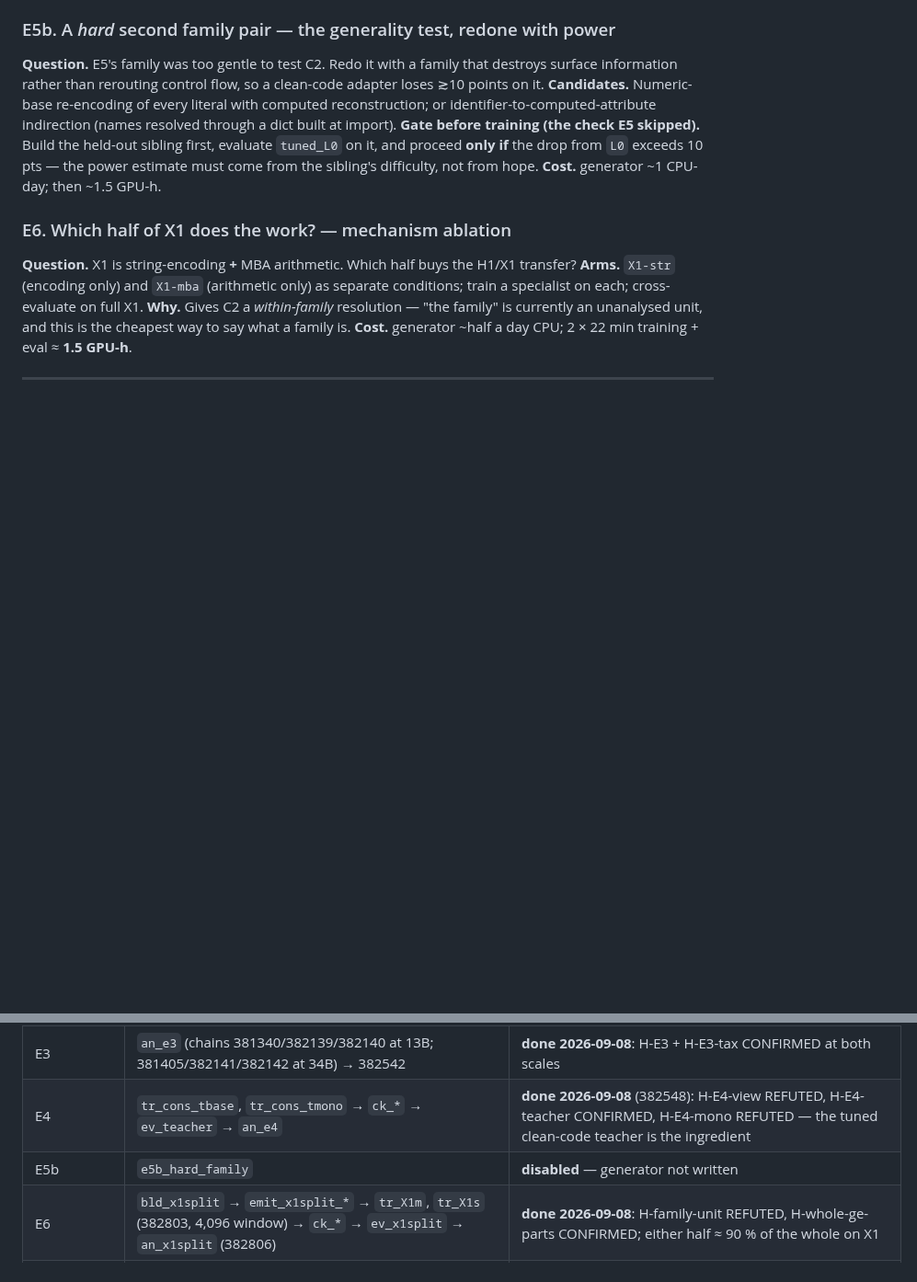
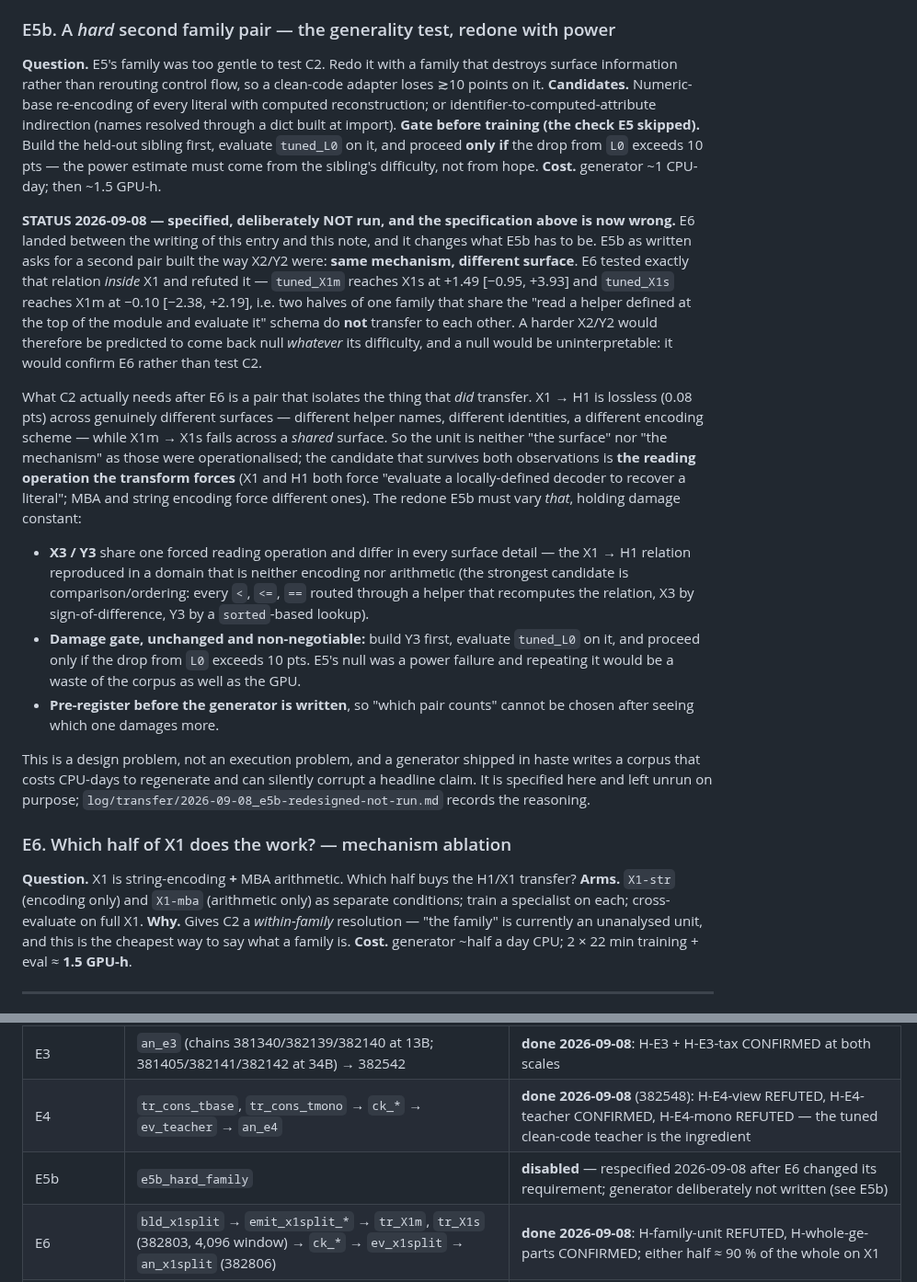
Before and after one commit to NietZteiN/obtune, a Markdown page: docs/PAPER_EXPERIMENTS.md, 2 parts joined by grey strips. Shown at 92% size. Drawn GitHub-style; blank space fills up the shorter version.

```diff
--- a/docs/PAPER_EXPERIMENTS.md
+++ b/docs/PAPER_EXPERIMENTS.md
@@ -114,6 +114,37 @@ identifier-to-computed-attribute indirection (names resolved through a dict buil
 `tuned_L0` on it, and proceed **only if** the drop from `L0` exceeds 10 pts — the power estimate
 must come from the sibling's difficulty, not from hope.
 **Cost.** generator ~1 CPU-day; then ~1.5 GPU-h.
+
+**STATUS 2026-09-08 — specified, deliberately NOT run, and the specification above is now wrong.**
+E6 landed between the writing of this entry and this note, and it changes what E5b has to be. E5b as
+written asks for a second pair built the way X2/Y2 were: **same mechanism, different surface**. E6
+tested exactly that relation *inside* X1 and refuted it — `tuned_X1m` reaches X1s at +1.49
+[−0.95, +3.93] and `tuned_X1s` reaches X1m at −0.10 [−2.38, +2.19], i.e. two halves of one family
+that share the "read a helper defined at the top of the module and evaluate it" schema do **not**
+transfer to each other. A harder X2/Y2 would therefore be predicted to come back null *whatever* its
+difficulty, and a null would be uninterpretable: it would confirm E6 rather than test C2.
+
+What C2 actually needs after E6 is a pair that isolates the thing that *did* transfer. X1 → H1 is
+lossless (0.08 pts) across genuinely different surfaces — different helper names, different
+identities, a different encoding scheme — while X1m → X1s fails across a *shared* surface. So the
+unit is neither "the surface" nor "the mechanism" as those were operationalised; the candidate that
+survives both observations is **the reading operation the transform forces** (X1 and H1 both force
+"evaluate a locally-defined decoder to recover a literal"; MBA and string encoding force different
+ones). The redone E5b must vary *that*, holding damage constant:
+
+  * **X3 / Y3** share one forced reading operation and differ in every surface detail — the X1 → H1
+    relation reproduced in a domain that is neither encoding nor arithmetic (the strongest candidate
+    is comparison/ordering: every `<`, `<=`, `==` routed through a helper that recomputes the
+    relation, X3 by sign-of-difference, Y3 by a `sorted`-based lookup).
+  * **Damage gate, unchanged and non-negotiable:** build Y3 first, evaluate `tuned_L0` on it, and
+    proceed only if the drop from `L0` exceeds 10 pts. E5's null was a power failure and repeating it
+    would be a waste of the corpus as well as the GPU.
+  * **Pre-register before the generator is written**, so "which pair counts" cannot be chosen after
+    seeing which one damages more.
+
+This is a design problem, not an execution problem, and a generator shipped in haste writes a corpus
+that costs CPU-days to regenerate and can silently corrupt a headline claim. It is specified here and
+left unrun on purpose; `log/transfer/2026-09-08_e5b-redesigned-not-run.md` records the reasoning.
 
 ### E6. Which half of X1 does the work? — mechanism ablation
 **Question.** X1 is string-encoding **+** MBA arithmetic. Which half buys the H1/X1 transfer?
@@ -232,7 +263,7 @@ dependencies expressed as SLURM `afterok` chains and the decision rules frozen i
 |---|---|---|
 | E3 | `an_e3` (chains 381340/382139/382140 at 13B; 381405/382141/382142 at 34B) → 382542 | **done 2026-09-08**: H-E3 + H-E3-tax CONFIRMED at both scales |
 | E4 | `tr_cons_tbase`, `tr_cons_tmono` → `ck_*` → `ev_teacher` → `an_e4` | **done 2026-09-08** (382548): H-E4-view REFUTED, H-E4-teacher CONFIRMED, H-E4-mono REFUTED — the tuned clean-code teacher is the ingredient |
-| E5b | `e5b_hard_family` | **disabled** — generator not written |
+| E5b | `e5b_hard_family` | **disabled** — respecified 2026-09-08 after E6 changed its requirement; generator deliberately not written (see E5b) |
 | E6 | `bld_x1split` → `emit_x1split_*` → `tr_X1m`, `tr_X1s` (382803, 4,096 window) → `ck_*` → `ev_x1split` → `an_x1split` (382806) | **done 2026-09-08**: H-family-unit REFUTED, H-whole-ge-parts CONFIRMED; either half ≈ 90 % of the whole on X1 |
 | E7 | `an_fdr` + `an_fdr2` (bootstrap-p + BH; GLMM stack not installed on juno — labelled as a substitute) | **FDR done 2026-09-08** (382559, 383162): transfer 1/30, arms 8/28, enlarged 203-test family 69 survive with none of the eight lost; GLMM still owed |
 | E8 | `tr_cons_llama` → `ck_cons_llama` → `ev_llama` → `an_e8` (382549–382552) | **done 2026-09-08**: H-E8 / H-E8-seen / H-E8-tax all CONFIRMED |
```
Also changed, not shown: log/transfer/2026-09-08_e5b-redesigned-not-run.md (added, +43 -0 lines).
